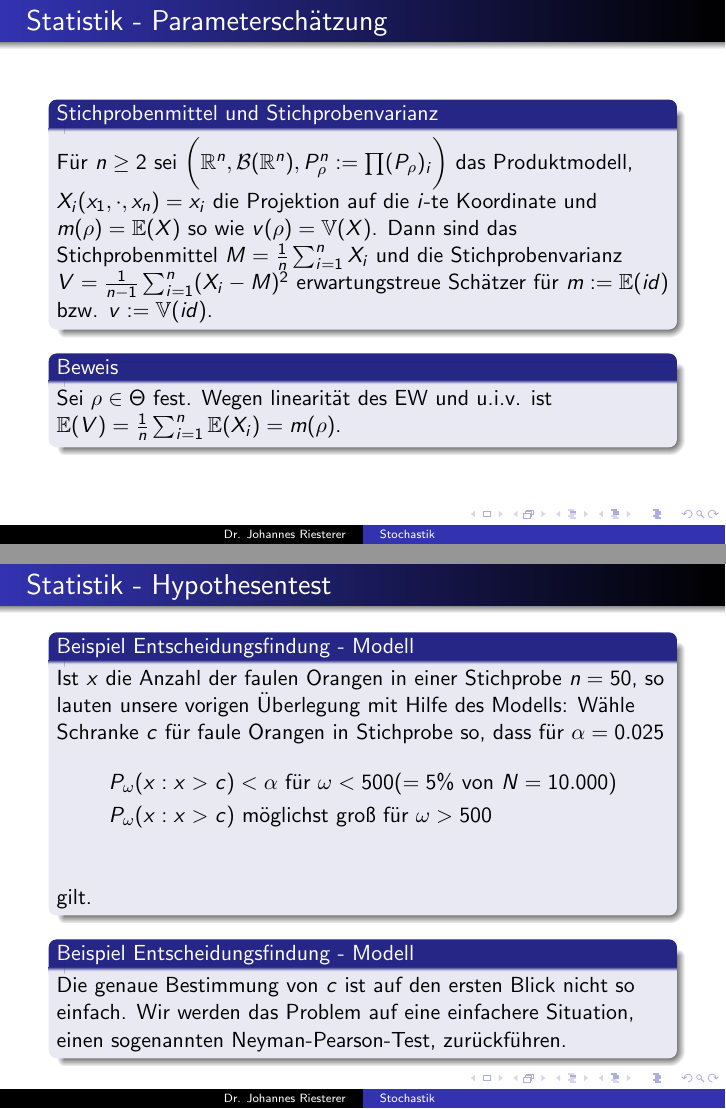
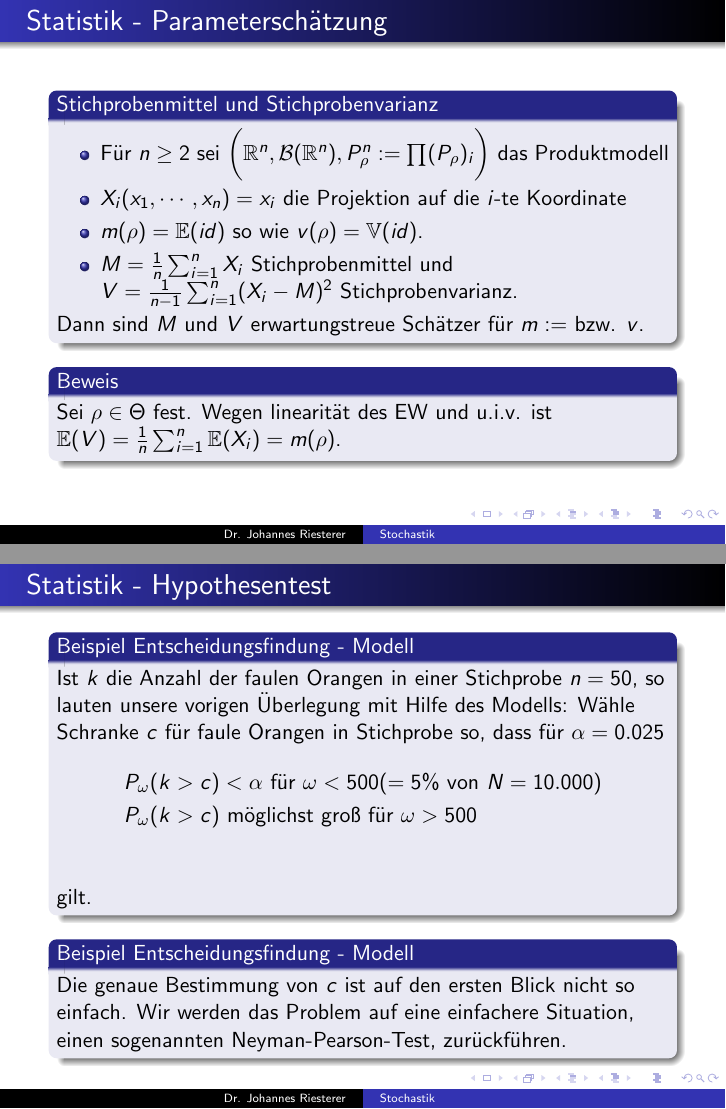
Before and after one commit to studio-fluffy/stochastik, LaTeX slides (Folien_TINF19CS1/dhbw_stochastik_7.tex): pages 10 and 22 of 22, joined at a grey line. Compiled offline with pdfLaTeX.

Commit message:
Folien 7

```diff
--- a/Folien_TINF19CS1/dhbw_stochastik_7.tex
+++ b/Folien_TINF19CS1/dhbw_stochastik_7.tex
@@ -199,8 +199,15 @@ Andernfalls heißt $\mathbb{E}(T) - \tau(\rho) $ der Bias oder der systematische
     \frametitle{Statistik - Parameterschätzung}
 \framesubtitle{}
 \begin{block}{Stichprobenmittel und  Stichprobenvarianz}
-Für $n \geq 2$ sei  $\biggl ( \mathbb{R}^n, \mathcal{B}(\mathbb{R}^n ), P^n_\rho :=  \prod (P_\rho)_i \biggr)$ das Produktmodell,  $X_i(x_1, \cdot , x_n) = x_i$ die Projektion auf die $i$-te Koordinate  und $m(\rho) = \mathbb{E}(X) $ so wie $v(\rho) =\mathbb{V}(X)$. Dann sind das Stichprobenmittel $M= \frac{1}{n} \sum_{i=1}^n X_i$ und die Stichprobenvarianz
- $V= \frac{1}{n-1} \sum_{i=1}^n (X_i - M)^2$ erwartungstreue Schätzer für $m:= \mathbb{E}(id)$ bzw. $v: = \mathbb{V}(id)$.
+\begin{itemize}
+\item Für $n \geq 2$ sei  $\biggl ( \mathbb{R}^n, \mathcal{B}(\mathbb{R}^n ), P^n_\rho :=  \prod (P_\rho)_i \biggr)$ das Produktmodell
+\item $X_i(x_1, \cdots , x_n) = x_i$ die Projektion auf die $i$-te Koordinate
+\item $m(\rho) =  \mathbb{E}(id) $ so wie $v(\rho) =\mathbb{V}(id)$.
+\item  $M= \frac{1}{n} \sum_{i=1}^n X_i$ Stichprobenmittel  und $V= \frac{1}{n-1} \sum_{i=1}^n (X_i - M)^2$ Stichprobenvarianz.
+\end{itemize}
+
+ Dann sind $M$  und $V$ erwartungstreue Schätzer für $m:=$ bzw. $v$.
+
 \end{block}
 
 \begin{block}{Beweis}
@@ -407,10 +414,10 @@ P_\omega (k)= \frac{\begin{pmatrix} \omega \\ k \end{pmatrix} \cdot  \begin{pmat
     \frametitle{Statistik - Hypothesentest}
 \framesubtitle{}
 \begin{block}{Beispiel Entscheidungsfindung - Modell}
-Ist $x$ die Anzahl der faulen Orangen in einer Stichprobe $n = 50$, so lauten unsere vorigen Überlegung mit Hilfe des Modells: Wähle Schranke $c$ für faule Orangen in Stichprobe so,  dass für $\alpha = 0.025$
+Ist $k$ die Anzahl der faulen Orangen in einer Stichprobe $n = 50$, so lauten unsere vorigen Überlegung mit Hilfe des Modells: Wähle Schranke $c$ für faule Orangen in Stichprobe so,  dass für $\alpha = 0.025$
 \begin{align*}
-& P_\omega(x: x >c) < \alpha  \text{ für } \omega < 500 (= 5 \% \text{ von } N = 10.000) \\
-& P_\omega(x: x >c) \text{ möglichst groß für } \omega > 500\\
+& P_\omega(k >c) < \alpha  \text{ für } \omega < 500 (= 5 \% \text{ von } N = 10.000) \\
+& P_\omega(k >c) \text{ möglichst groß für } \omega > 500\\
 \end{align*}
 gilt.
 \end{block}
```
Also changed, not shown: Folien_TINF19CS1/dhbw_stochastik_7.pdf, Folien_TINF19CS1/dhbw_stochastik_7.tex (2 more changed lines).
